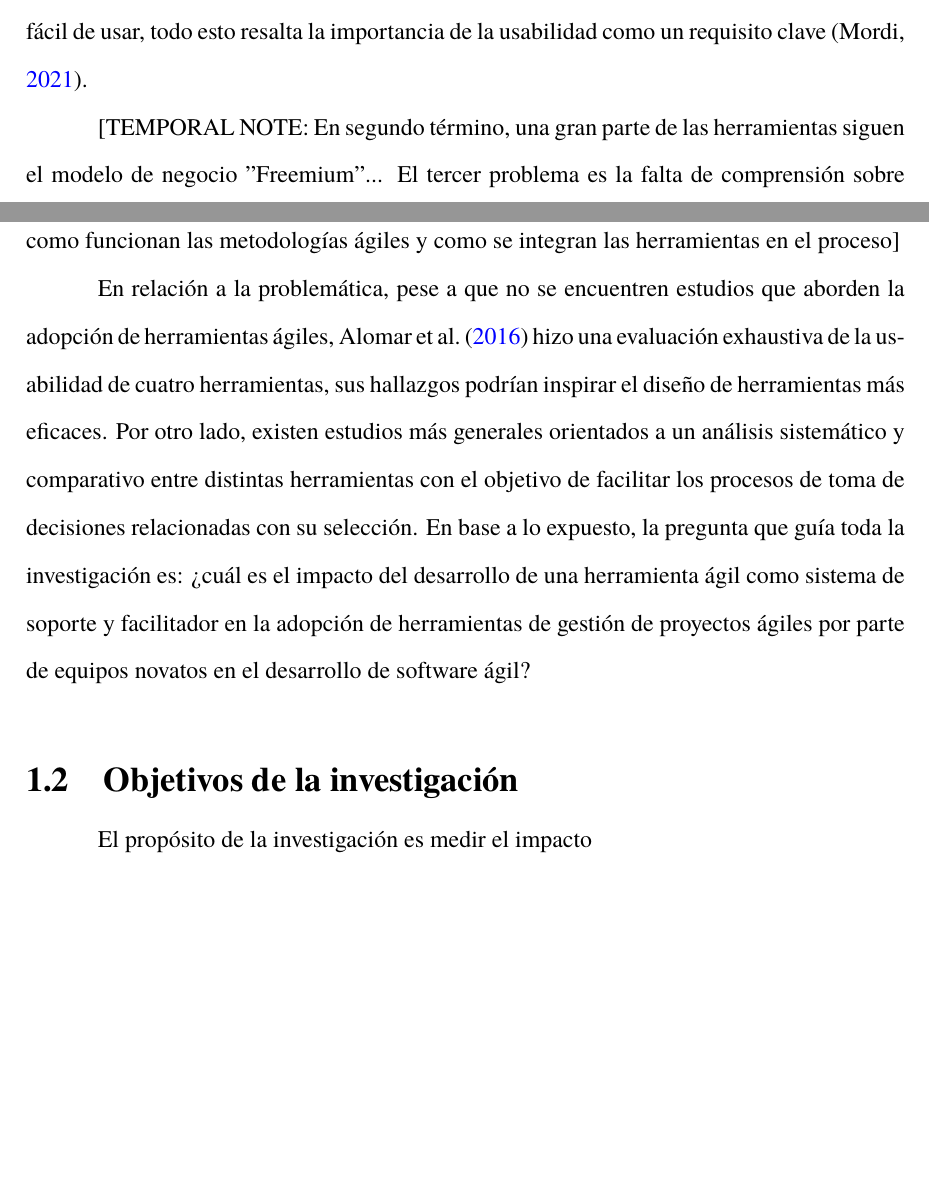
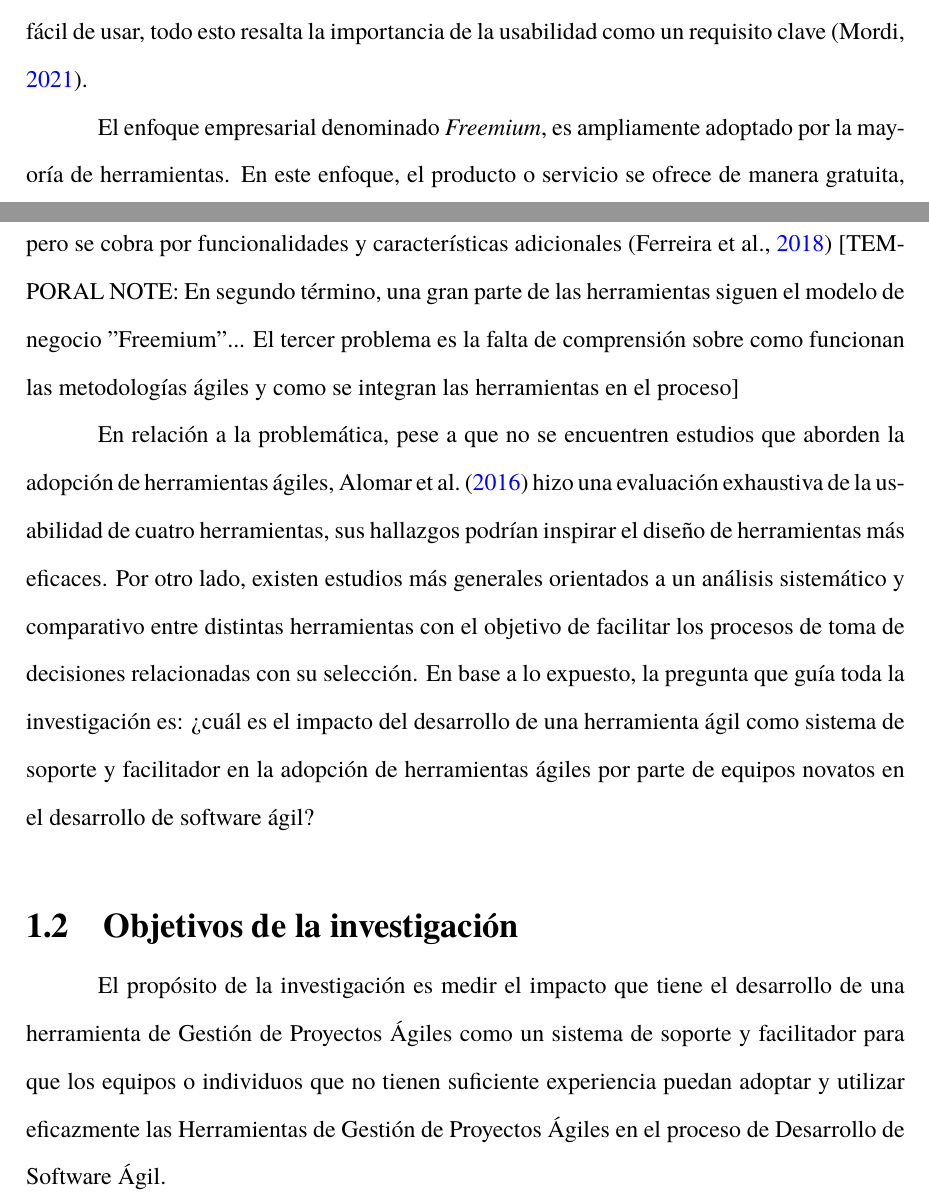
Before and after one commit to elwinroman/tesis, a LaTeX thesis (main.tex, which reads chapters/cap1/main.tex): two parts of pages 11 and 12 of 23, joined at a grey line, cut so that both start at the same text, the shorter picture padded with empty space. Compiled offline with XeLaTeX; a missing font is replaced by an installed copy or a similar font.

Commit message:
[contenido] Cambia y agrega mas contenido
- Justificación del problema

```diff
--- a/chapters/cap1/main.tex
+++ b/chapters/cap1/main.tex
@@ -5,9 +5,10 @@ El surgimiento de la agilidad ha provocado la necesidad de un nuevo conjunto de
 
 La gran mayoría de herramientas se centran en los datos y están diseñados en torno a los formularios, visualmente no son atractivos \parencite{mordi:2021}. El problema se acentúa más cuando los proveedores en su esfuerzo de ofrecer soluciones completas, terminan desarrollando herramientas más grandes y complejas que dificultan su uso \parencite{azizyan:2011, ozkan_mishra:2019}, para los usuarios novatos pueden resultar abrumadoras y excesivamente complicadas \parencite{mordi:2021}. Como demuestra \textcite{dimitrijevic:2015} en su estudio, los usuarios esperan que una herramienta sea sencilla de comprender, fácil de configurar y fácil de usar, todo esto resalta la importancia de la usabilidad como un requisito clave \parencite{mordi:2021}.
 
+El enfoque empresarial denominado \textit{Freemium}, es ampliamente adoptado por la mayoría de herramientas. En este enfoque, el producto o servicio se ofrece de manera gratuita, pero se cobra por funcionalidades y características adicionales \parencite{ferreira:2018}
 [TEMPORAL NOTE: En segundo término, una gran parte de las herramientas siguen el modelo de negocio "Freemium"... El tercer problema es la falta de comprensión sobre como funcionan las metodologías ágiles y como se integran las herramientas en el proceso]
 
-En relación a la problemática, pese a que no se encuentren estudios que aborden la adopción de herramientas ágiles, \textcite{alomar:2016} hizo una evaluación exhaustiva de la usabilidad de cuatro herramientas, sus hallazgos podrían inspirar el diseño de herramientas más eficaces. Por otro lado, existen estudios más generales orientados a un análisis sistemático y comparativo entre distintas herramientas con el objetivo de facilitar los procesos de toma de decisiones relacionadas con su selección. En base a lo expuesto, la pregunta que guía toda la investigación es: ¿cuál es el impacto del desarrollo de una herramienta ágil como sistema de soporte y facilitador en la adopción de herramientas de gestión de proyectos ágiles por parte de equipos novatos en el desarrollo de software ágil?
+En relación a la problemática, pese a que no se encuentren estudios que aborden la adopción de herramientas ágiles, \textcite{alomar:2016} hizo una evaluación exhaustiva de la usabilidad de cuatro herramientas, sus hallazgos podrían inspirar el diseño de herramientas más eficaces. Por otro lado, existen estudios más generales orientados a un análisis sistemático y comparativo entre distintas herramientas con el objetivo de facilitar los procesos de toma de decisiones relacionadas con su selección. En base a lo expuesto, la pregunta que guía toda la investigación es: ¿cuál es el impacto del desarrollo de una herramienta ágil como sistema de soporte y facilitador en la adopción de herramientas ágiles por parte de equipos novatos en el desarrollo de software ágil?
 
 \section{Objetivos de la investigación}
-El propósito de la investigación es medir el impacto
+El propósito de la investigación es medir el impacto que tiene el desarrollo de una herramienta de Gestión de Proyectos Ágiles como un sistema de soporte y facilitador para que los equipos o individuos que no tienen suficiente experiencia puedan adoptar y utilizar eficazmente las Herramientas de Gestión de Proyectos Ágiles en el proceso de Desarrollo de Software Ágil.
```
